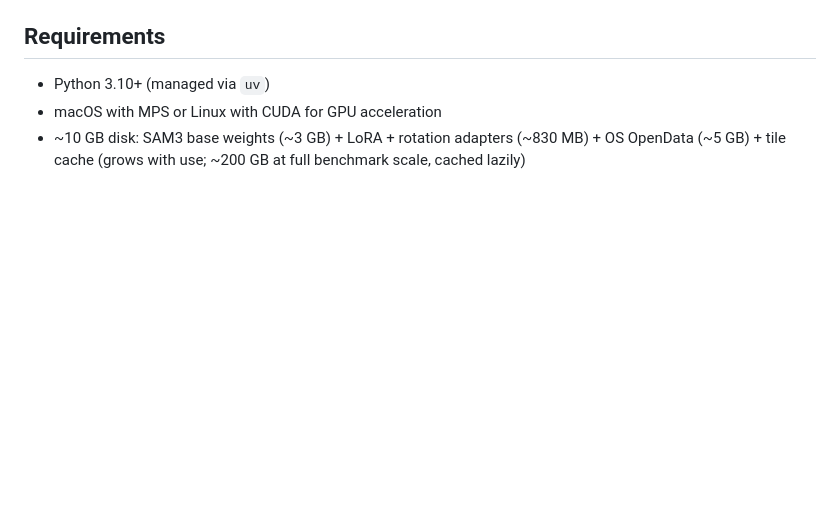
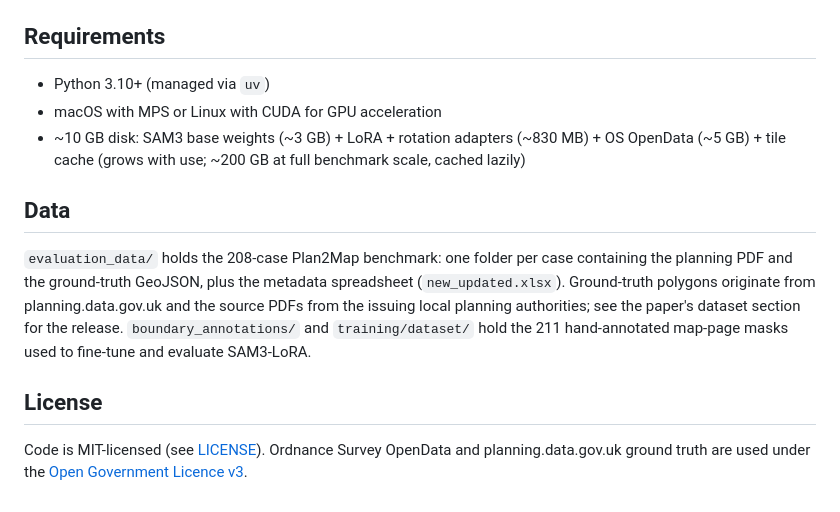
Before and after one commit to degenfabian/GeoPlanAgent, a Markdown page: README.md, the part around one of its changes. Drawn GitHub-style; blank space fills up the shorter version.

```diff
--- a/README.md
+++ b/README.md
@@ -363,3 +398,20 @@ breakdown.
 - ~10 GB disk: SAM3 base weights (~3 GB) + LoRA + rotation
   adapters (~830 MB) + OS OpenData (~5 GB) + tile cache (grows with
   use; ~200 GB at full benchmark scale, cached lazily)
+
+## Data
+
+`evaluation_data/` holds the 208-case Plan2Map benchmark: one folder
+per case containing the planning PDF and the ground-truth GeoJSON,
+plus the metadata spreadsheet (`new_updated.xlsx`). Ground-truth
+polygons originate from planning.data.gov.uk and the source PDFs from
+the issuing local planning authorities; see the paper's dataset
+section for the release. `boundary_annotations/` and
+`training/dataset/` hold the 211 hand-annotated map-page masks used to
+fine-tune and evaluate SAM3-LoRA.
+
+## License
+
+Code is MIT-licensed (see [LICENSE](LICENSE)). Ordnance Survey
+OpenData and planning.data.gov.uk ground truth are used under the
+[Open Government Licence v3](https://www.nationalarchives.gov.uk/doc/open-government-licence/version/3/).
```
Also changed, not shown: other parts of README.md (+39 -4 lines).
